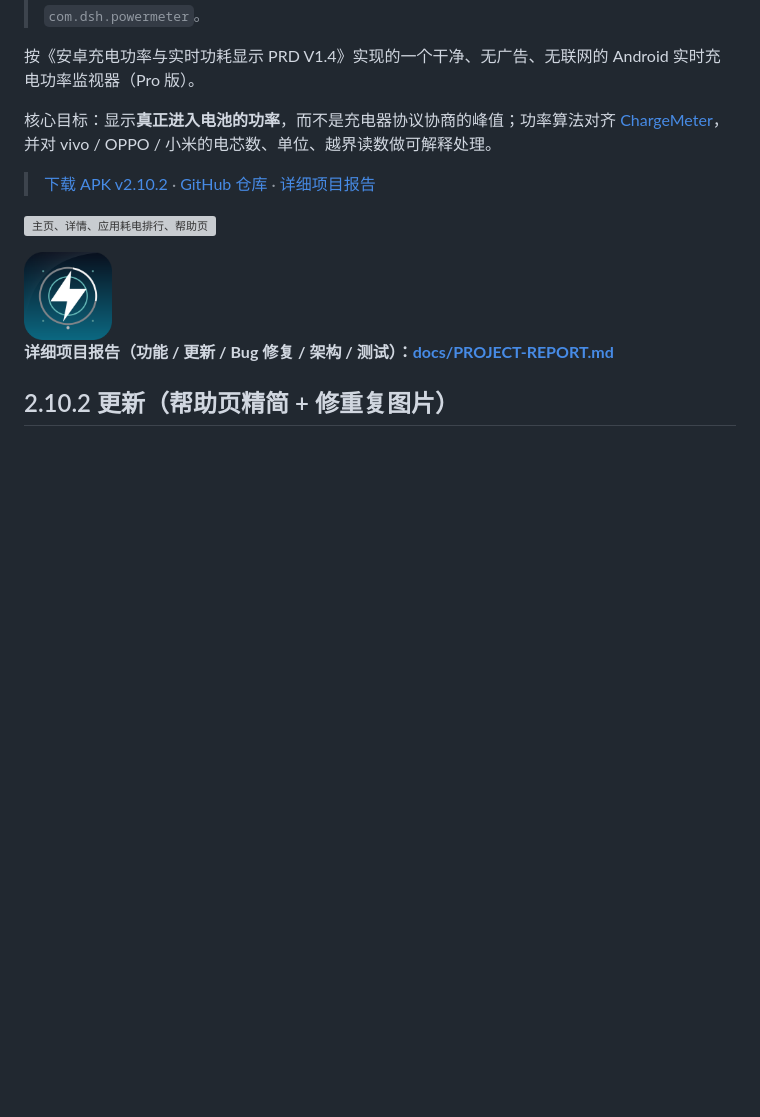
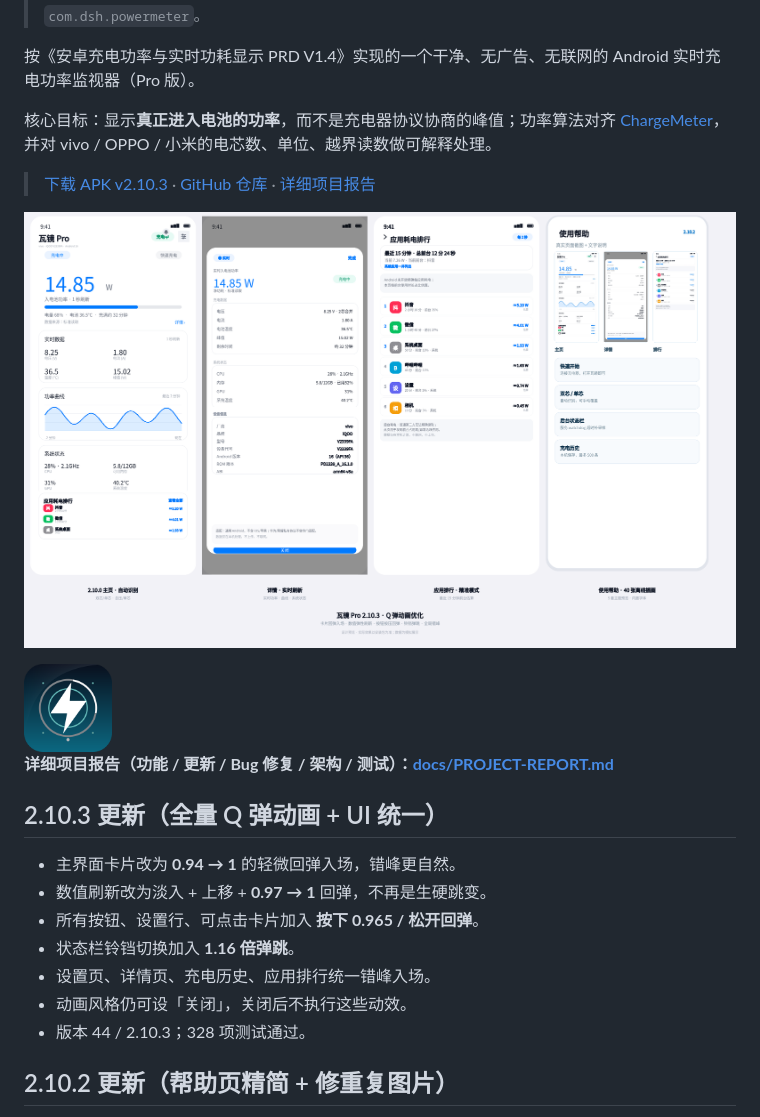
Before and after one commit to 123xxss/ChargeMeter-Pro, a Markdown page: README.md, the part around the change. GitHub-like rendering; pictures changed too: docs/preview-v2.10.3.png (added); blank space fills up the shorter version; grey boxes are pictures that could not be loaded.

```diff
--- a/README.md
+++ b/README.md
@@ -6,13 +6,23 @@
 
 核心目标：显示**真正进入电池的功率**，而不是充电器协议协商的峰值；功率算法对齐 [ChargeMeter](https://github.com/123xxss/ChargeMeter)，并对 vivo / OPPO / 小米的电芯数、单位、越界读数做可解释处理。
 
-> [下载 APK v2.10.2](https://github.com/123xxss/ChargeMeter-Pro/releases/download/v2.10.2/WattLens-Pro-v2.10.2.apk) · [GitHub 仓库](https://github.com/123xxss/ChargeMeter-Pro) · [详细项目报告](docs/PROJECT-REPORT.md)
+> [下载 APK v2.10.3](https://github.com/123xxss/ChargeMeter-Pro/releases/download/v2.10.3/WattLens-Pro-v2.10.3.apk) · [GitHub 仓库](https://github.com/123xxss/ChargeMeter-Pro) · [详细项目报告](docs/PROJECT-REPORT.md)
 
-![主页、详情、应用耗电排行、帮助页](docs/preview-v2.10.2.png)
+![主页、详情、应用耗电排行、帮助页](docs/preview-v2.10.3.png)
 
 <img src="docs/icon-512.png" width="88" alt="瓦镜 Pro 图标" />
 
 **详细项目报告（功能 / 更新 / Bug 修复 / 架构 / 测试）：[docs/PROJECT-REPORT.md](docs/PROJECT-REPORT.md)**
+
+## 2.10.3 更新（全量 Q 弹动画 + UI 统一）
+
+- 主界面卡片改为 **0.94 → 1** 的轻微回弹入场，错峰更自然。
+- 数值刷新改为淡入 + 上移 + **0.97 → 1** 回弹，不再是生硬跳变。
+- 所有按钮、设置行、可点击卡片加入 **按下 0.965 / 松开回弹**。
+- 状态栏铃铛切换加入 **1.16 倍弹跳**。
+- 设置页、详情页、充电历史、应用排行统一错峰入场。
+- 动画风格仍可设「关闭」，关闭后不执行这些动效。
+- 版本 44 / 2.10.3；328 项测试通过。
 
 ## 2.10.2 更新（帮助页精简 + 修重复图片）
 
```
Also changed, not shown: docs/PROJECT-REPORT.md (+7 -3 lines), docs/RELEASE-NOTES-v2.10.3.md (added, +22 -0 lines), docs/TEST-REPORT.md (+3 -3 lines), 9 other files.
